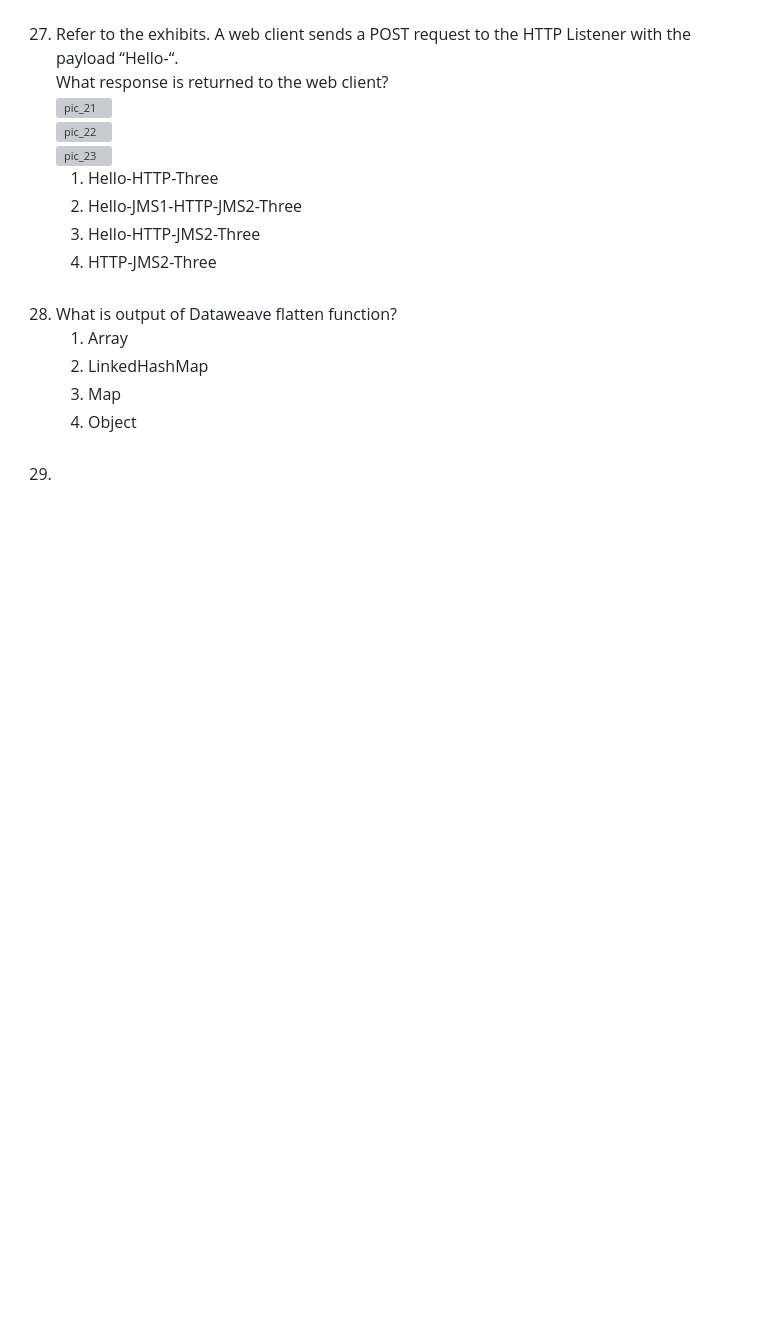
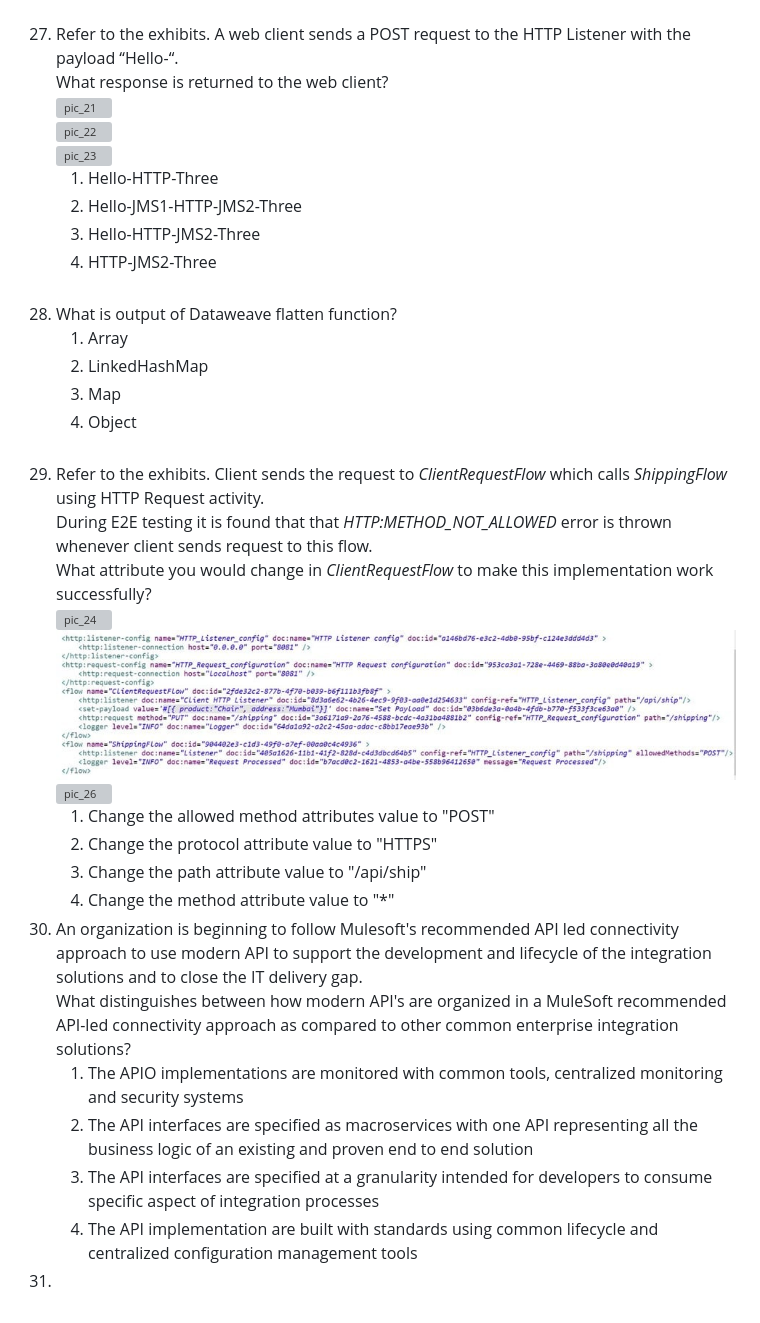
Before and after one commit to LuisEmmanuel27/mule-train-questions, a Markdown page: cuestionario_1.md, the part around the change. Drawn GitHub-style; pictures changed too: img/cues_1/pic_25.jpg (added); blank space fills up the shorter version; grey boxes are pictures that could not be loaded.

Commit message:
agregando más preguntas

```diff
--- a/cuestionario_1.md
+++ b/cuestionario_1.md
@@ -245,4 +245,14 @@ fun addKV( object: Object, key: String, value: Any) =
     2. LinkedHashMap
     3. Map
     4. Object <br/><br/>
-29.
+29. Refer to the exhibits. Client sends the request to _ClientRequestFlow_ which calls _ShippingFlow_ using HTTP Request activity. <br/> During E2E testing it is found that that _HTTP:METHOD_NOT_ALLOWED_ error is thrown whenever client sends request to this flow. <br/> What attribute you would change in _ClientRequestFlow_ to make this implementation work successfully? <br/> ![pic_24](img/cues_1/pic_24.webp) <br/> ![pic_25](img/cues_1/pic_25.jpg) <br/> ![pic_26](img/cues_1/pic_26.webp)
+    1. Change the allowed method attributes value to "POST"
+    2. Change the protocol attribute value to "HTTPS"
+    3. Change the path attribute value to "/api/ship"
+    4. Change the method attribute value to "*"
+30. An organization is beginning to follow Mulesoft's recommended API led connectivity approach to use modern API to support the development and lifecycle of the integration solutions and to close the IT delivery gap. <br/> What distinguishes between how modern API's are organized in a MuleSoft recommended API-led connectivity approach as compared to other common enterprise integration solutions?
+    1. The APIO implementations are monitored with common tools, centralized monitoring and security systems
+    2. The API interfaces are specified as macroservices with one API representing all the business logic of an existing and proven end to end solution
+    3. The API interfaces are specified at a granularity intended for developers to consume specific aspect of integration processes
+    4. The API implementation are built with standards using common lifecycle and centralized configuration management tools
+31.
```
Also changed, not shown: respuestas_1.md (+5 -0 lines), 2 other files.
